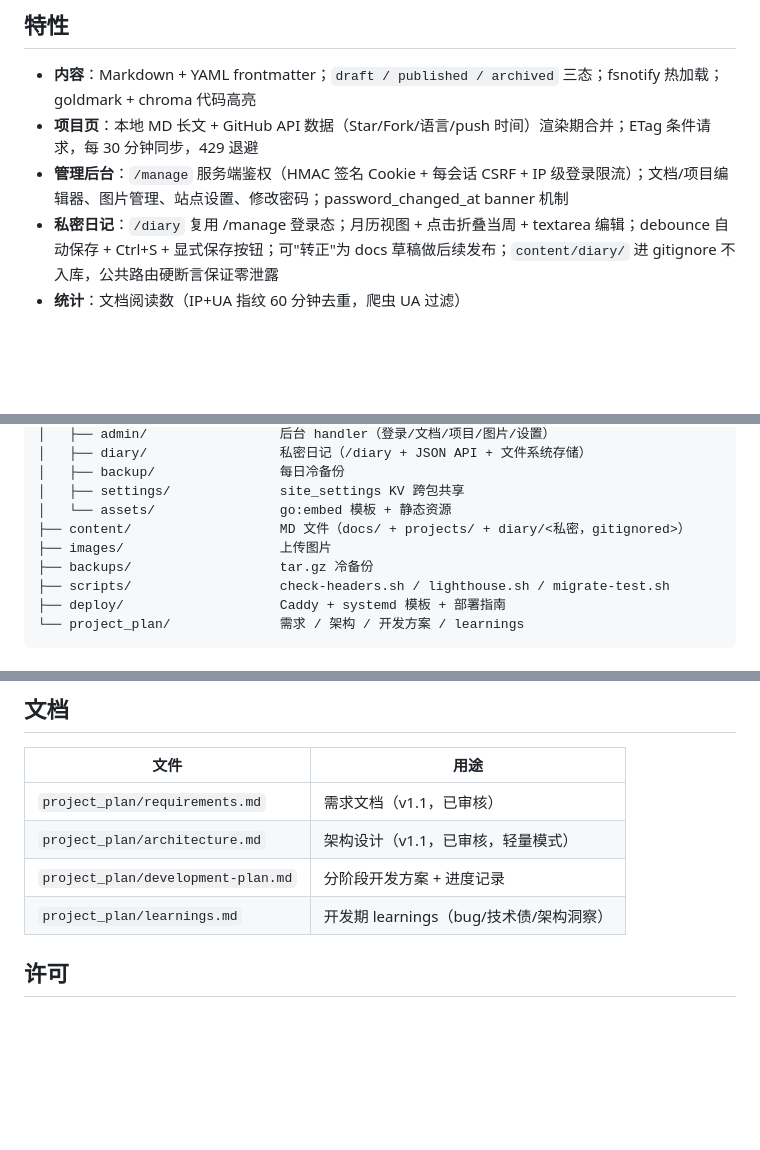
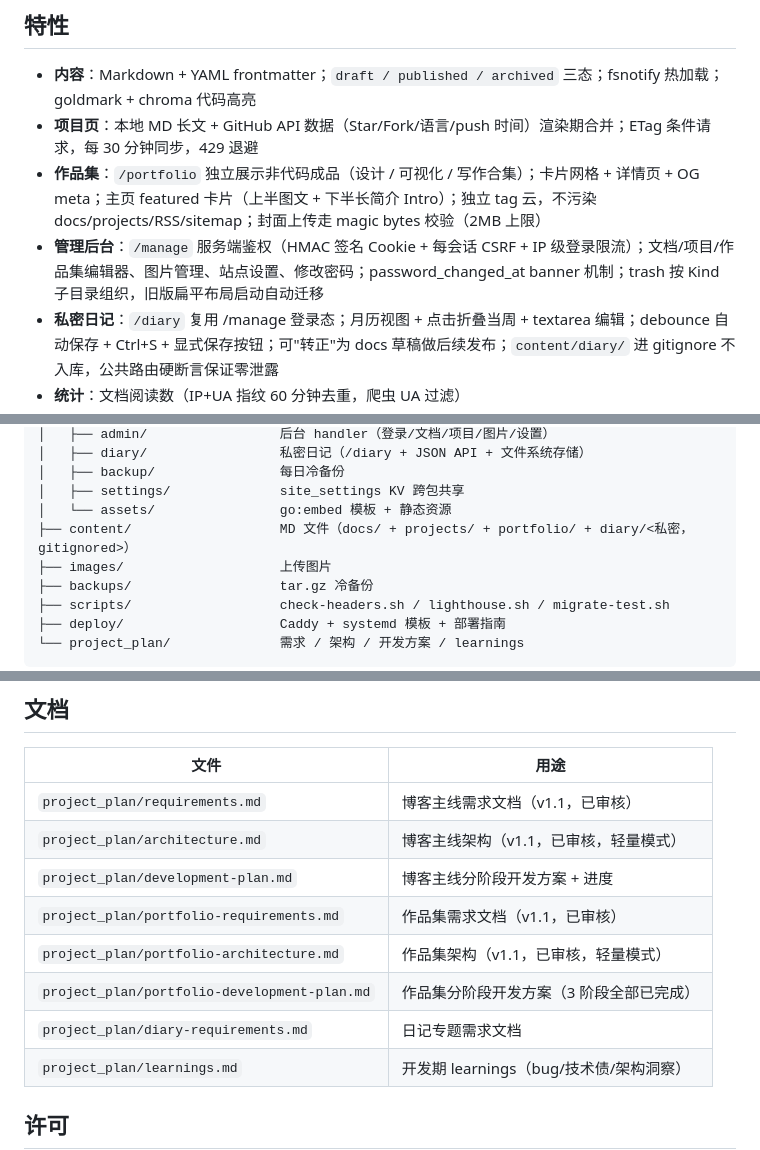
Before and after one commit to LJW0401/blog-server, a Markdown page: README.md, 3 parts joined by grey strips. Rendered like a GitHub page; blank space fills up the shorter version.

Commit message:
README 加入作品集特性说明 + 规划文档索引
Co-Authored-By: Claude Opus 4.7 (1M context) <noreply@anthropic.com>

```diff
--- a/README.md
+++ b/README.md
@@ -8,7 +8,8 @@
 
 - **内容**：Markdown + YAML frontmatter；`draft / published / archived` 三态；fsnotify 热加载；goldmark + chroma 代码高亮
 - **项目页**：本地 MD 长文 + GitHub API 数据（Star/Fork/语言/push 时间）渲染期合并；ETag 条件请求，每 30 分钟同步，429 退避
-- **管理后台**：`/manage` 服务端鉴权（HMAC 签名 Cookie + 每会话 CSRF + IP 级登录限流）；文档/项目编辑器、图片管理、站点设置、修改密码；password_changed_at banner 机制
+- **作品集**：`/portfolio` 独立展示非代码成品（设计 / 可视化 / 写作合集）；卡片网格 + 详情页 + OG meta；主页 featured 卡片（上半图文 + 下半长简介 Intro）；独立 tag 云，不污染 docs/projects/RSS/sitemap；封面上传走 magic bytes 校验（2MB 上限）
+- **管理后台**：`/manage` 服务端鉴权（HMAC 签名 Cookie + 每会话 CSRF + IP 级登录限流）；文档/项目/作品集编辑器、图片管理、站点设置、修改密码；password_changed_at banner 机制；trash 按 Kind 子目录组织，旧版扁平布局启动自动迁移
 - **私密日记**：`/diary` 复用 /manage 登录态；月历视图 + 点击折叠当周 + textarea 编辑；debounce 自动保存 + Ctrl+S + 显式保存按钮；可"转正"为 docs 草稿做后续发布；`content/diary/` 进 gitignore 不入库，公共路由硬断言保证零泄露
 - **统计**：文档阅读数（IP+UA 指纹 60 分钟去重，爬虫 UA 过滤）
 - **备份**：每日 03:00 tar.gz 冷备份，保留 7 份，WAL checkpoint 保证 SQLite 一致
@@ -52,7 +53,7 @@ blog-server/
 │   ├── backup/                每日冷备份
 │   ├── settings/              site_settings KV 跨包共享
 │   └── assets/                go:embed 模板 + 静态资源
-├── content/                   MD 文件（docs/ + projects/ + diary/<私密，gitignored>）
+├── content/                   MD 文件（docs/ + projects/ + portfolio/ + diary/<私密，gitignored>）
 ├── images/                    上传图片
 ├── backups/                   tar.gz 冷备份
 ├── scripts/                   check-headers.sh / lighthouse.sh / migrate-test.sh
@@ -87,9 +88,13 @@ make smoke URL=http://127.0.0.1:8391   # 运行中才跑：响应头 + lighthous
 
 | 文件 | 用途 |
 |-|-|
-| `project_plan/requirements.md` | 需求文档（v1.1，已审核）|
-| `project_plan/architecture.md` | 架构设计（v1.1，已审核，轻量模式）|
-| `project_plan/development-plan.md` | 分阶段开发方案 + 进度记录 |
+| `project_plan/requirements.md` | 博客主线需求文档（v1.1，已审核）|
+| `project_plan/architecture.md` | 博客主线架构（v1.1，已审核，轻量模式）|
+| `project_plan/development-plan.md` | 博客主线分阶段开发方案 + 进度 |
+| `project_plan/portfolio-requirements.md` | 作品集需求文档（v1.1，已审核）|
+| `project_plan/portfolio-architecture.md` | 作品集架构（v1.1，已审核，轻量模式）|
+| `project_plan/portfolio-development-plan.md` | 作品集分阶段开发方案（3 阶段全部已完成）|
+| `project_plan/diary-requirements.md` | 日记专题需求文档 |
 | `project_plan/learnings.md` | 开发期 learnings（bug/技术债/架构洞察） |
 
 ## 许可
```
